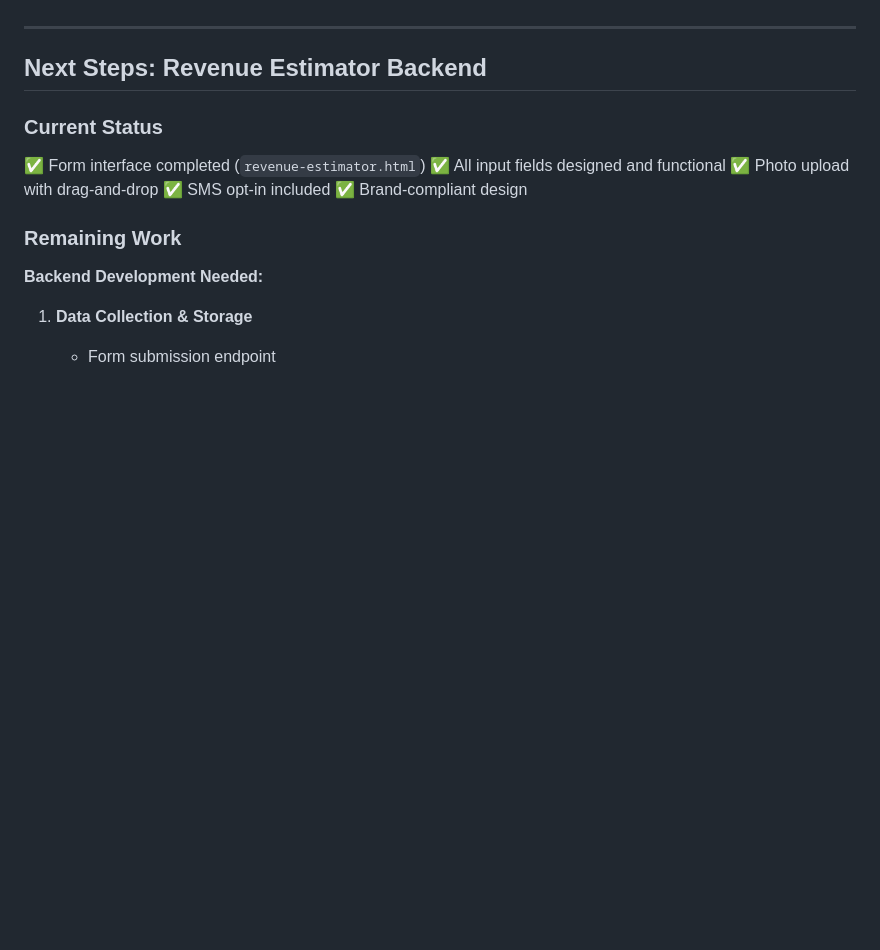
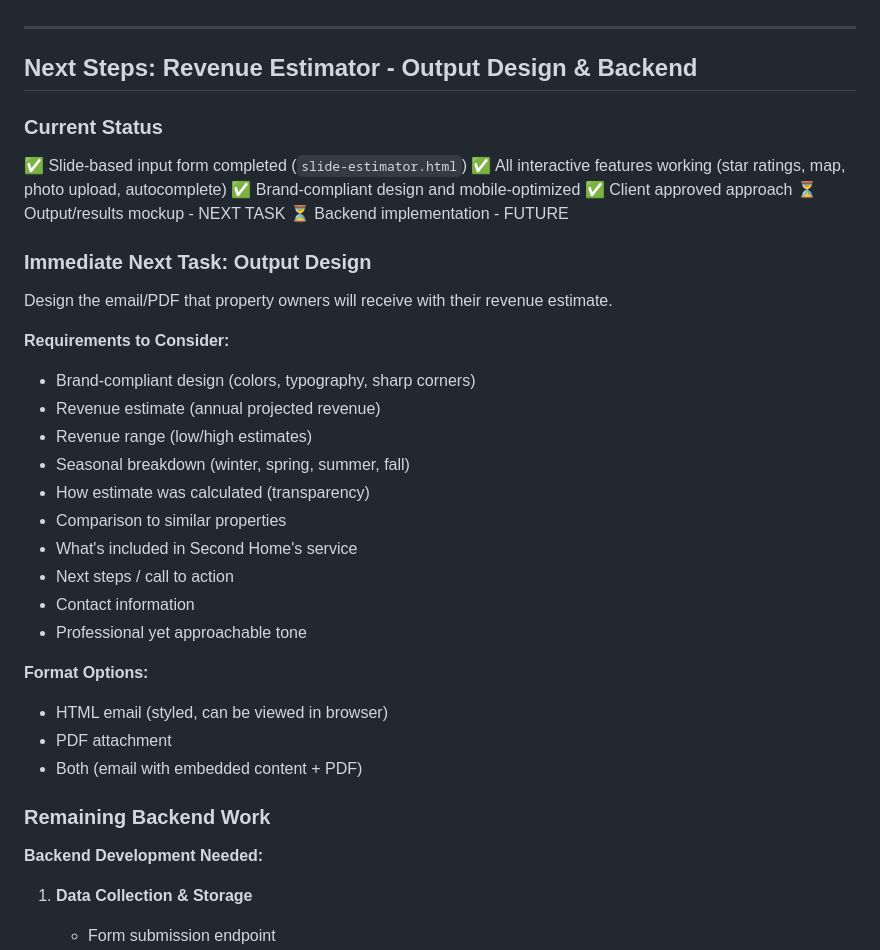
Before and after one commit to wamoyo/second-home-brand-guidelines, a Markdown page: CLAUDE.md, the part around one of its changes. GitHub-like rendering; blank space fills up the shorter version.

```diff
--- a/CLAUDE.md
+++ b/CLAUDE.md
@@ -581,16 +590,37 @@ brand-guidelines/
 
 ---
 
-## Next Steps: Revenue Estimator Backend
+## Next Steps: Revenue Estimator - Output Design & Backend
 
 ### Current Status
-✅ Form interface completed (`revenue-estimator.html`)
-✅ All input fields designed and functional
-✅ Photo upload with drag-and-drop
-✅ SMS opt-in included
-✅ Brand-compliant design
+✅ Slide-based input form completed (`slide-estimator.html`)
+✅ All interactive features working (star ratings, map, photo upload, autocomplete)
+✅ Brand-compliant design and mobile-optimized
+✅ Client approved approach
+⏳ Output/results mockup - NEXT TASK
+⏳ Backend implementation - FUTURE
 
-### Remaining Work
+### Immediate Next Task: Output Design
+Design the email/PDF that property owners will receive with their revenue estimate.
+
+**Requirements to Consider:**
+- Brand-compliant design (colors, typography, sharp corners)
+- Revenue estimate (annual projected revenue)
+- Revenue range (low/high estimates)
+- Seasonal breakdown (winter, spring, summer, fall)
+- How estimate was calculated (transparency)
+- Comparison to similar properties
+- What's included in Second Home's service
+- Next steps / call to action
+- Contact information
+- Professional yet approachable tone
+
+**Format Options:**
+- HTML email (styled, can be viewed in browser)
+- PDF attachment
+- Both (email with embedded content + PDF)
+
+### Remaining Backend Work
 
 **Backend Development Needed:**
 1. **Data Collection & Storage**
```
Also changed, not shown: other parts of CLAUDE.md (+67 -58 lines).
